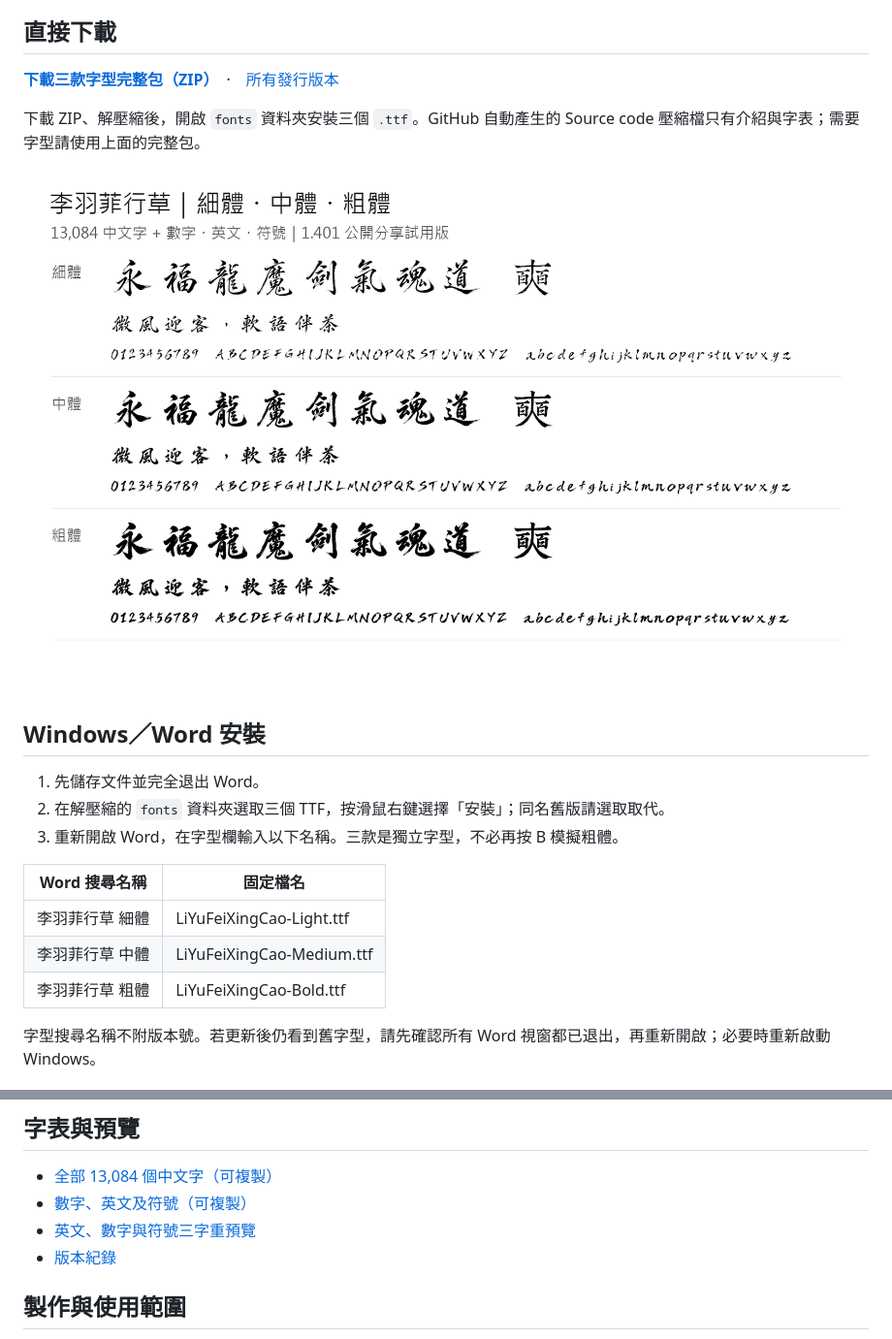
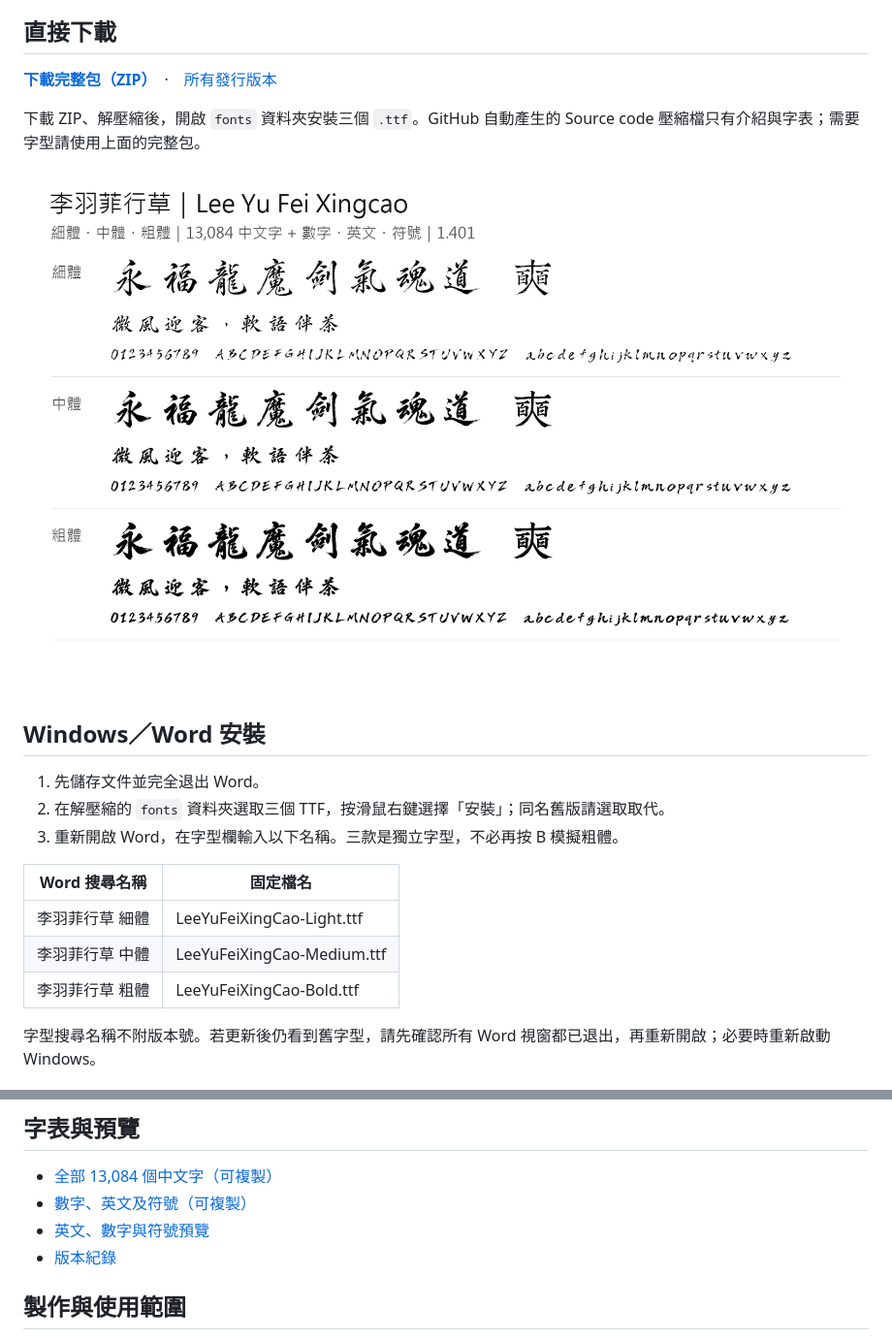
Before and after one commit to funshare1997/lee-yu-fei-xingcao, a Markdown page: README.md, 2 parts joined by grey strips. Shown at 97% size. GitHub-like rendering; pictures changed too: previews/three-weights.png.

Commit message:
Correct Lee Yu Fei filenames and add bilingual weight preview

```diff
--- a/README.md
+++ b/README.md
@@ -4,7 +4,7 @@
 
 ## 直接下載
 
-**[下載三款字型完整包（ZIP）](https://github.com/funshare1997/lee-yu-fei-xingcao/releases/latest/download/LiYuFeiXingCao-v1.401.zip)**　·　[所有發行版本](https://github.com/funshare1997/lee-yu-fei-xingcao/releases)
+**[下載完整包（ZIP）](https://github.com/funshare1997/lee-yu-fei-xingcao/releases/latest/download/LeeYuFeiXingCao-v1.401.zip)**　·　[所有發行版本](https://github.com/funshare1997/lee-yu-fei-xingcao/releases)
 
 下載 ZIP、解壓縮後，開啟 `fonts` 資料夾安裝三個 `.ttf`。GitHub 自動產生的 Source code 壓縮檔只有介紹與字表；需要字型請使用上面的完整包。
 
@@ -18,9 +18,9 @@
 
 | Word 搜尋名稱 | 固定檔名 |
 |---|---|
-| 李羽菲行草 細體 | LiYuFeiXingCao-Light.ttf |
-| 李羽菲行草 中體 | LiYuFeiXingCao-Medium.ttf |
-| 李羽菲行草 粗體 | LiYuFeiXingCao-Bold.ttf |
+| 李羽菲行草 細體 | LeeYuFeiXingCao-Light.ttf |
+| 李羽菲行草 中體 | LeeYuFeiXingCao-Medium.ttf |
+| 李羽菲行草 粗體 | LeeYuFeiXingCao-Bold.ttf |
 
 字型搜尋名稱不附版本號。若更新後仍看到舊字型，請先確認所有 Word 視窗都已退出，再重新開啟；必要時重新啟動 Windows。
 
@@ -62,7 +62,7 @@ CC BY-ND 4.0 允許符合條款的原版商業與非商業散布，不允許散
 
 - [全部 13,084 個中文字（可複製）](characters/hanzi-13084.txt)
 - [數字、英文及符號（可複製）](characters/latin-digits-symbols.txt)
-- [英文、數字與符號三字重預覽](previews/)
+- [英文、數字與符號預覽](previews/)
 - [版本紀錄](CHANGELOG.md)
 
 ## 製作與使用範圍
```
Also changed, not shown: other parts of README.md (+1 -1 lines), 1 other file.
